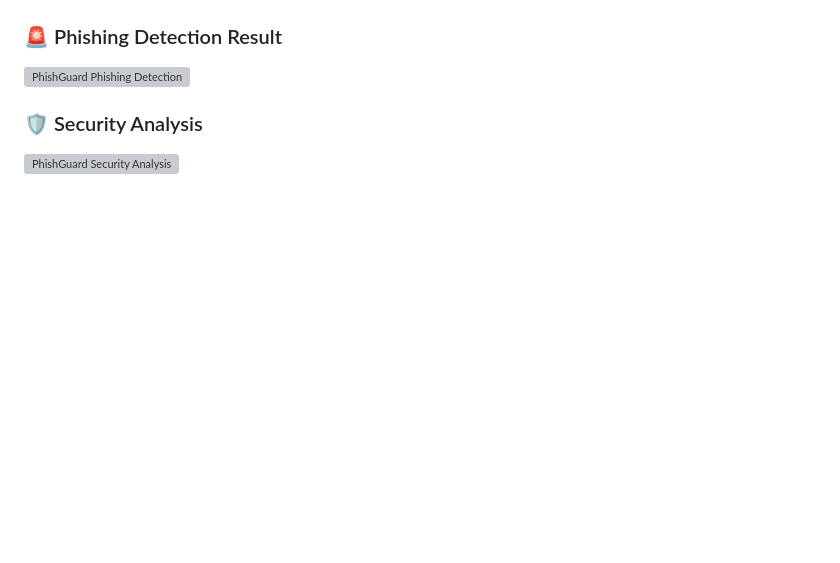
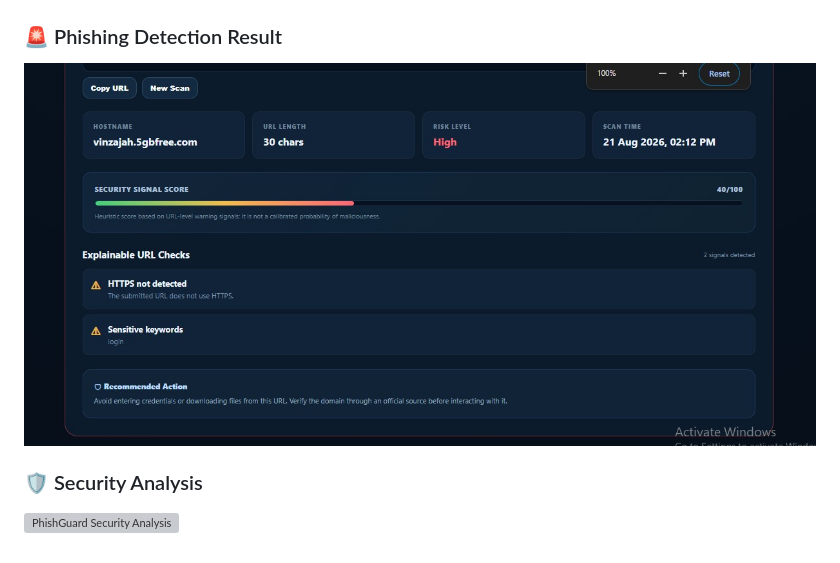
Before and after one commit to skadesplaire01/PhishGuard-ML-Based-Phishing-URL-Detection-System, a Markdown page: README.md, the part around the change. Rendered like a GitHub page; blank space fills up the shorter version; grey boxes are pictures that could not be loaded.

```diff
--- a/README.md
+++ b/README.md
@@ -169,7 +169,7 @@ Phishing-Website-Detection-System/
 
 ### 🚨 Phishing Detection Result
 
-![PhishGuard Phishing Detection](https://github.com/skadesplaire01/PhishGuard-ML-Based-Phishing-URL-Detection-System/blob/main/2ND%20URL.jpg?raw=true)
+![PhishGuard Phishing Detection](https://github.com/skadesplaire01/PhishGuard-ML-Based-Phishing-URL-Detection-System/blob/main/Phishing%20Det%20result.jpg?raw=true)
 
 ### 🛡️ Security Analysis
 
```
